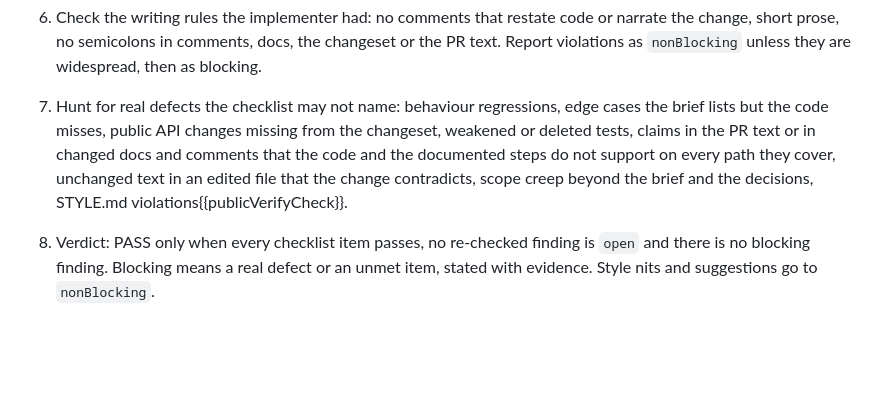
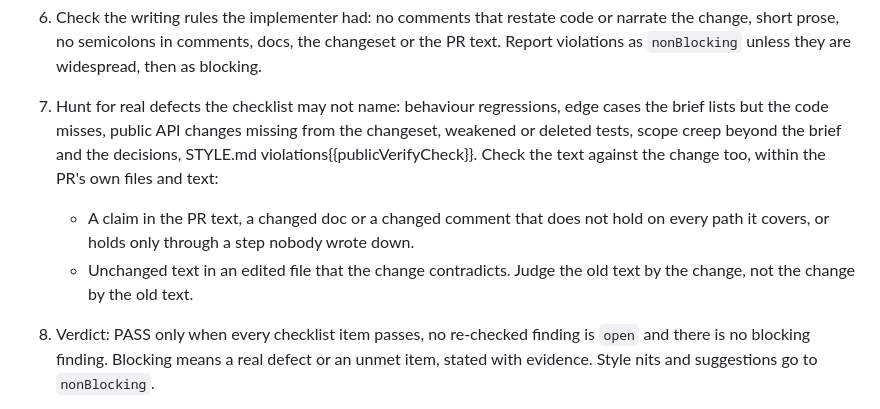
Before and after one commit to boldare/claude-rollout, a Markdown page: prompts/verify.md, the part around the change. Drawn GitHub-style; blank space fills up the shorter version.

Commit message:
refactor: the verifier's text checks get their own list in step 7

```diff
--- a/prompts/verify.md
+++ b/prompts/verify.md
@@ -30,7 +30,9 @@ You are read-only: do not edit tracked files, do not commit, push, rebase or swi
    Compare with the expected results: {{expect}}
 
 6. Check the writing rules the implementer had: no comments that restate code or narrate the change, short prose, no semicolons in comments, docs, the changeset or the PR text. Report violations as `nonBlocking` unless they are widespread, then as blocking.
-7. Hunt for real defects the checklist may not name: behaviour regressions, edge cases the brief lists but the code misses, public API changes missing from the changeset, weakened or deleted tests, claims in the PR text or in changed docs and comments that the code and the documented steps do not support on every path they cover, unchanged text in an edited file that the change contradicts, scope creep beyond the brief and the decisions, STYLE.md violations{{publicVerifyCheck}}.
+7. Hunt for real defects the checklist may not name: behaviour regressions, edge cases the brief lists but the code misses, public API changes missing from the changeset, weakened or deleted tests, scope creep beyond the brief and the decisions, STYLE.md violations{{publicVerifyCheck}}. Check the text against the change too, within the PR's own files and text:
+   - A claim in the PR text, a changed doc or a changed comment that does not hold on every path it covers, or holds only through a step nobody wrote down.
+   - Unchanged text in an edited file that the change contradicts. Judge the old text by the change, not the change by the old text.
 8. Verdict: PASS only when every checklist item passes, no re-checked finding is `open` and there is no blocking finding. Blocking means a real defect or an unmet item, stated with evidence. Style nits and suggestions go to `nonBlocking`.
 
 Report through the structured output, with `sha` set to the SHA you verified.
```
